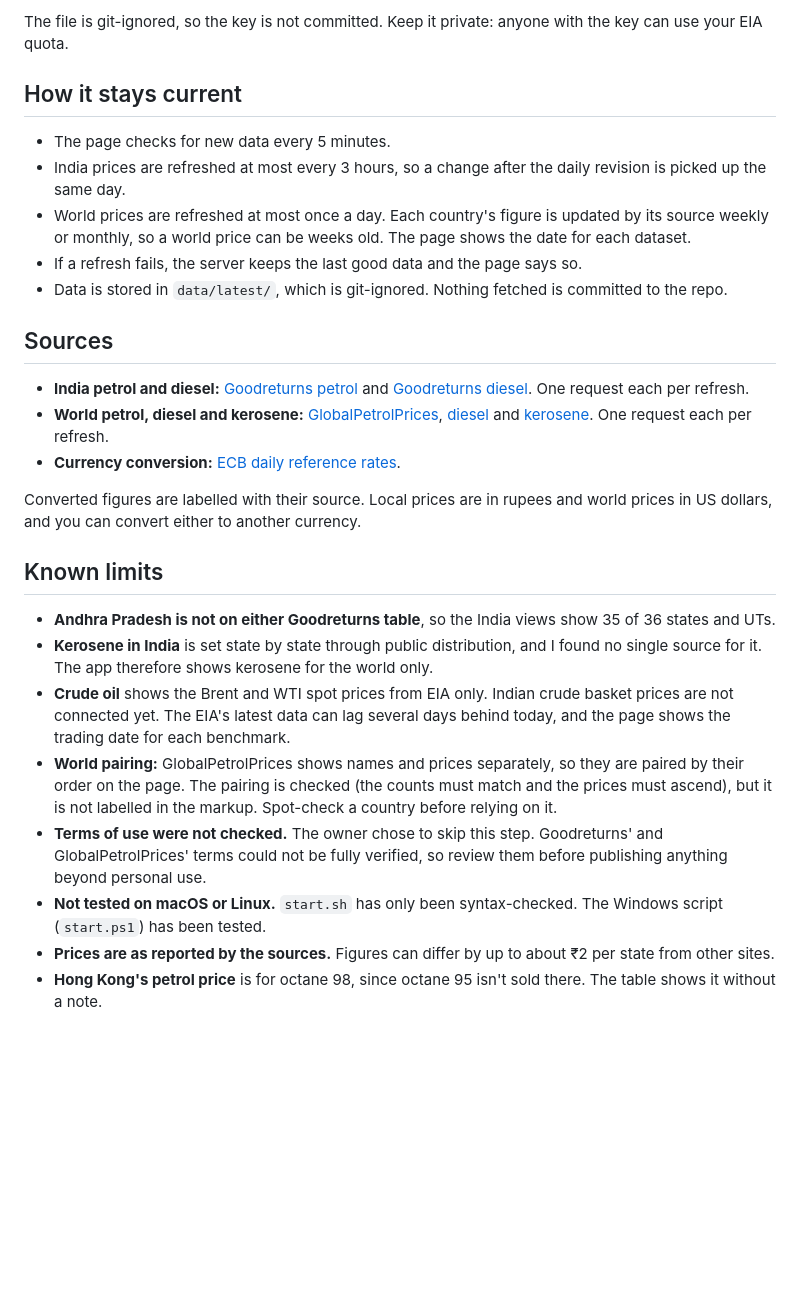
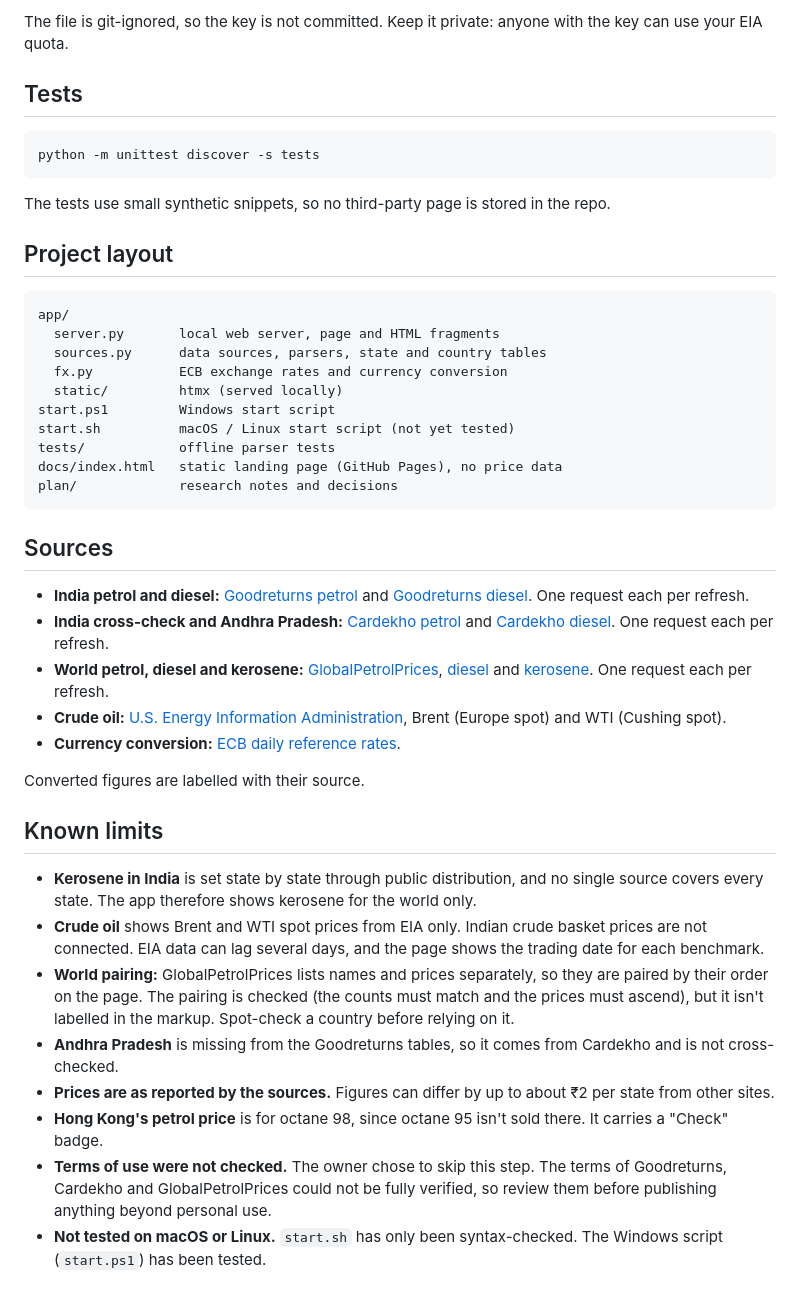
Before and after one commit to code-kasha/fuelora, a Markdown page: README.md, the part around one of its changes. GitHub-like rendering; blank space fills up the shorter version.

````diff
--- a/README.md
+++ b/README.md
@@ -78,29 +72,46 @@ Crude prices come from the U.S. Energy Information Administration (EIA), which i
 
 The file is git-ignored, so the key is not committed. Keep it private: anyone with the key can use your EIA quota.
 
-## How it stays current
+## Tests
 
-- The page checks for new data every 5 minutes.
-- India prices are refreshed at most every 3 hours, so a change after the daily revision is picked up the same day.
-- World prices are refreshed at most once a day. Each country's figure is updated by its source weekly or monthly, so a world price can be weeks old. The page shows the date for each dataset.
-- If a refresh fails, the server keeps the last good data and the page says so.
-- Data is stored in `data/latest/`, which is git-ignored. Nothing fetched is committed to the repo.
+```
+python -m unittest discover -s tests
+```
+
+The tests use small synthetic snippets, so no third-party page is stored in the repo.
+
+## Project layout
+
+```
+app/
+  server.py       local web server, page and HTML fragments
+  sources.py      data sources, parsers, state and country tables
+  fx.py           ECB exchange rates and currency conversion
+  static/         htmx (served locally)
+start.ps1         Windows start script
+start.sh          macOS / Linux start script (not yet tested)
+tests/            offline parser tests
+docs/index.html   static landing page (GitHub Pages), no price data
+plan/             research notes and decisions
+```
 
 ## Sources
 
 - **India petrol and diesel:** [Goodreturns petrol](https://www.goodreturns.in/petrol-price.html) and [Goodreturns diesel](https://www.goodreturns.in/diesel-price.html). One request each per refresh.
+- **India cross-check and Andhra Pradesh:** [Cardekho petrol](https://www.cardekho.com/petrol-price) and [Cardekho diesel](https://www.cardekho.com/diesel-price). One request each per refresh.
 - **World petrol, diesel and kerosene:** [GlobalPetrolPrices](https://www.globalpetrolprices.com/gasoline_prices/), [diesel](https://www.globalpetrolprices.com/diesel_prices/) and [kerosene](https://www.globalpetrolprices.com/kerosene_prices/). One request each per refresh.
+- **Crude oil:** [U.S. Energy Information Administration](https://www.eia.gov/opendata/), Brent (Europe spot) and WTI (Cushing spot).
 - **Currency conversion:** [ECB daily reference rates](https://www.ecb.europa.eu/stats/eurofxref/eurofxref-daily.xml).
 
-Converted figures are labelled with their source. Local prices are in rupees and world prices in US dollars, and you can convert either to another currency.
+Converted figures are labelled with their source.
 
 ## Known limits
 
-- **Andhra Pradesh is not on either Goodreturns table**, so the India views show 35 of 36 states and UTs.
-- **Kerosene in India** is set state by state through public distribution, and I found no single source for it. The app therefore shows kerosene for the world only.
-- **Crude oil** shows the Brent and WTI spot prices from EIA only. Indian crude basket prices are not connected yet. The EIA's latest data can lag several days behind today, and the page shows the trading date for each benchmark.
-- **World pairing:** GlobalPetrolPrices shows names and prices separately, so they are paired by their order on the page. The pairing is checked (the counts must match and the prices must ascend), but it is not labelled in the markup. Spot-check a country before relying on it.
-- **Terms of use were not checked.** The owner chose to skip this step. Goodreturns' and GlobalPetrolPrices' terms could not be fully verified, so review them before publishing anything beyond personal use.
+- **Kerosene in India** is set state by state through public distribution, and no single source covers every state. The app therefore shows kerosene for the world only.
+- **Crude oil** shows Brent and WTI spot prices from EIA only. Indian crude basket prices are not connected. EIA data can lag several days, and the page shows the trading date for each benchmark.
+- **World pairing:** GlobalPetrolPrices lists names and prices separately, so they are paired by their order on the page. The pairing is checked (the counts must match and the prices must ascend), but it isn't labelled in the markup. Spot-check a country before relying on it.
+- **Andhra Pradesh** is missing from the Goodreturns tables, so it comes from Cardekho and is not cross-checked.
+- **Prices are as reported by the sources.** Figures can differ by up to about ₹2 per state from other sites.
+- **Hong Kong's petrol price** is for octane 98, since octane 95 isn't sold there. It carries a "Check" badge.
+- **Terms of use were not checked.** The owner chose to skip this step. The terms of Goodreturns, Cardekho and GlobalPetrolPrices could not be fully verified, so review them before publishing anything beyond personal use.
 - **Not tested on macOS or Linux.** `start.sh` has only been syntax-checked. The Windows script (`start.ps1`) has been tested.
-- **Prices are as reported by the sources.** Figures can differ by up to about ₹2 per state from other sites.
-- **Hong Kong's petrol price** is for octane 98, since octane 95 isn't sold there. The table shows it without a note.
````
Also changed, not shown: other parts of README.md (+24 -30 lines).
